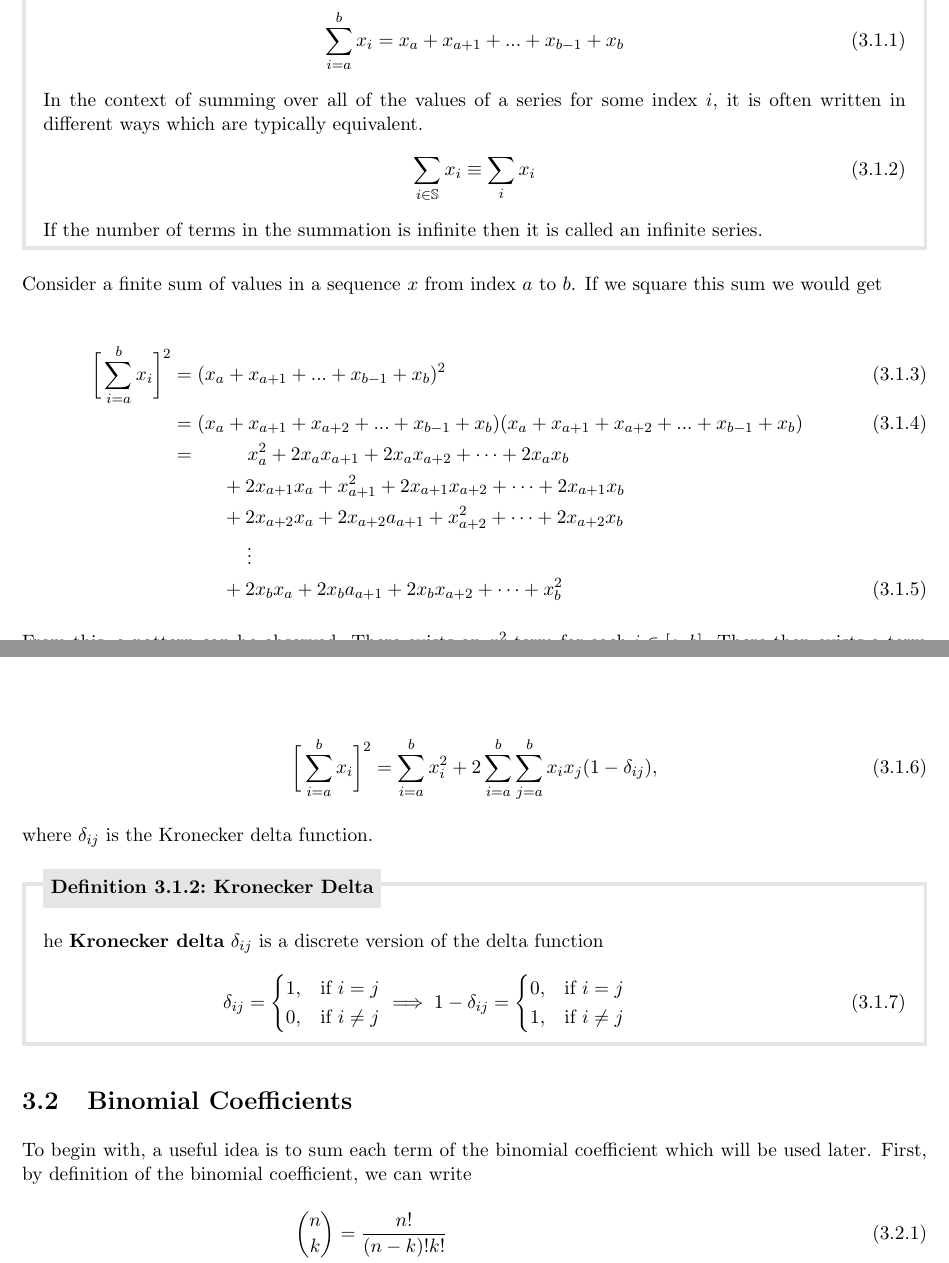
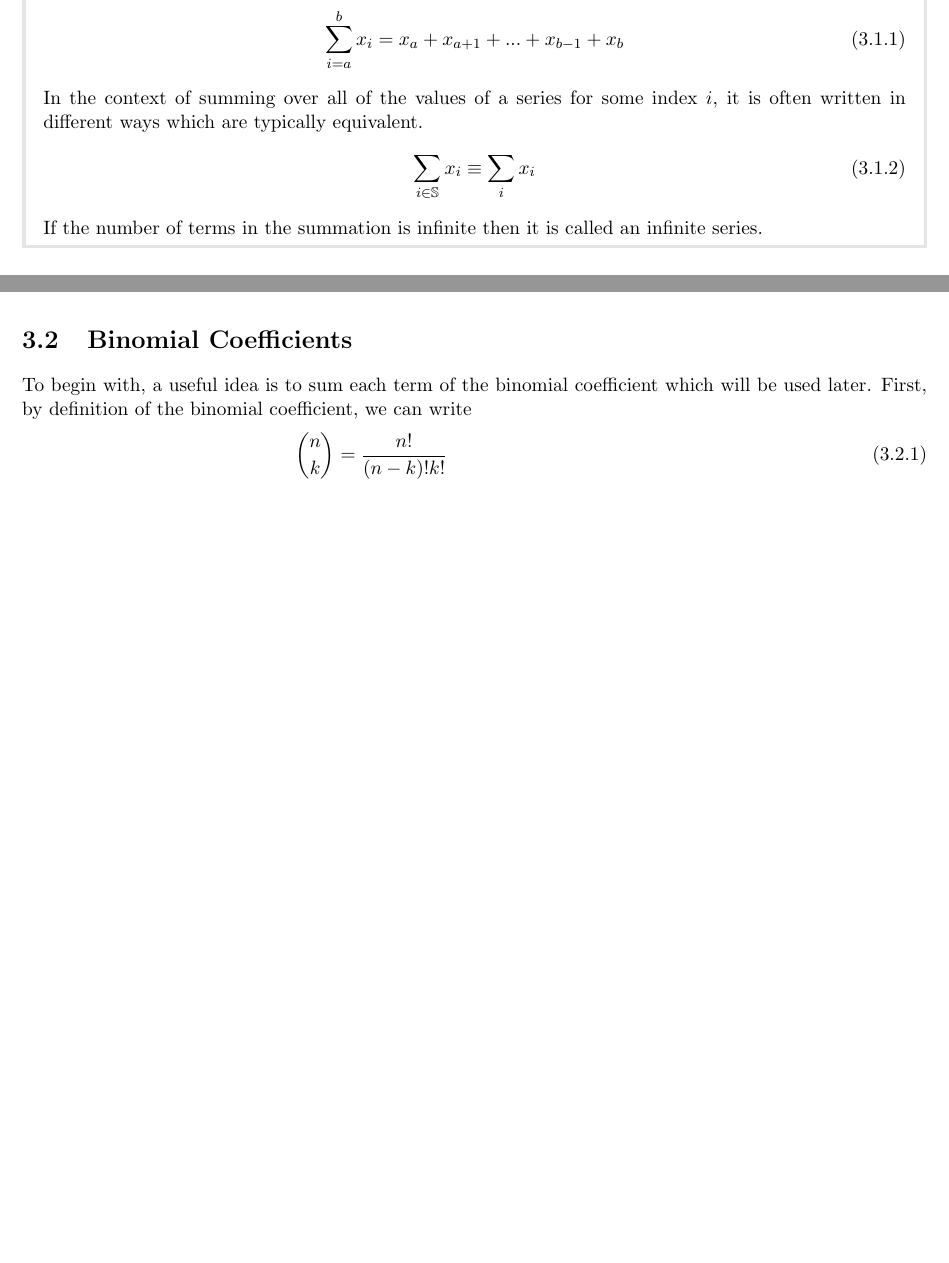
Before and after one commit to torodean/Antonius-Compendium, a LaTeX thesis (Volume I/Compendium.tex, which reads Volume I/chapters/general_mathematics.tex): two parts of pages 11 and 12 of 46, joined at a grey line, cut so that both start at the same text, the shorter picture padded with empty space. Compiled offline with pdfLaTeX.

Commit message:
Update general_mathematics.tex

```diff
--- a/Volume I/chapters/general_mathematics.tex
+++ b/Volume I/chapters/general_mathematics.tex
@@ -18,36 +18,36 @@ Mathematics is a systematic field of study that deals with numbers, quantities,
 	If the number of terms in the summation is infinite then it is called an infinite series.
 \end{defn}
 
-Consider a finite sum of values in a sequence $x$ from index $a$ to $b$. If we square this sum we would get
-
-\begin{align}
-	\bigg[\sum_{i=a}^{b} x_i\bigg]^2 &= (x_a +  x_{a+1} + ... + x_{b-1} + x_b)^2 \\
-	&= (x_a +  x_{a+1} + x_{a+2} + ... + x_{b-1} + x_b)(x_a +  x_{a+1} + x_{a+2} + ... + x_{b-1} + x_b) \\
-	&= \hspace{1cm} x_a^2 + 2x_ax_{a+1} + 2x_ax_{a+2} + \cdots + 2x_ax_b \nonumber\\
-	& \hspace{1cm}+ 2x_{a+1}x_{a} + x_{a+1}^2 + 2x_{a+1}x_{a+2} + \cdots + 2x_{a+1}x_b \nonumber\\
-	& \hspace{1cm}+ 2x_{a+2}x_{a} + 2x_{a+2}a_{a+1} + x_{a+2}^2 + \cdots + 2x_{a+2}x_b \nonumber\\
-	& \hspace{1.5cm} \vdots \nonumber\\
-	& \hspace{1cm}+ 2x_{b}x_{a} + 2x_{b}a_{a+1} + 2x_{b}x_{a+2} + \cdots + x_b^2
-\end{align}
-
-From this, a pattern can be observed. There exists an $x_i^2$ term for each $i \in [a,b]$. There then exists a term $2x_ax_b$ for  all $a \neq b$. Therefore, we can write this as
-
-\begin{align}
-	\bigg[\sum_{i=a}^{b} x_i\bigg]^2 &= \sum_{i=a}^{b} x_i^2 + 2\sum_{i=a}^{b}\sum_{j=a}^{b} x_ix_j (1-\delta_{ij}),
-\end{align}
-where $\delta_{ij}$ is the Kronecker delta function.
-\begin{defn}[Kronecker Delta]
-	The \keyword{Kronecker delta} $\delta_{ij}$ is a discrete version of the delta function
-	\begin{align}
-		\delta_{ij} = \begin{cases}
-			1, & \text{if } i = j \\
-			0, & \text{if } i \neq j \\
-		\end{cases}  \implies 1-\delta_{ij} = \begin{cases}
-		0, & \text{if } i = j \\
-		1, & \text{if } i \neq j \\
-		\end{cases} \hspace{2cm}
-	\end{align}
-\end{defn}
+%Consider a finite sum of values in a sequence $x$ from index $a$ to $b$. If we square this sum we would get
+%
+%\begin{align}
+%	\bigg[\sum_{i=a}^{b} x_i\bigg]^2 &= (x_a +  x_{a+1} + ... + x_{b-1} + x_b)^2 \\
+%	&= (x_a +  x_{a+1} + x_{a+2} + ... + x_{b-1} + x_b)(x_a +  x_{a+1} + x_{a+2} + ... + x_{b-1} + x_b) \\
+%	&= \hspace{1cm} x_a^2 + 2x_ax_{a+1} + 2x_ax_{a+2} + \cdots + 2x_ax_b \nonumber\\
+%	& \hspace{1cm}+ 2x_{a+1}x_{a} + x_{a+1}^2 + 2x_{a+1}x_{a+2} + \cdots + 2x_{a+1}x_b \nonumber\\
+%	& \hspace{1cm}+ 2x_{a+2}x_{a} + 2x_{a+2}a_{a+1} + x_{a+2}^2 + \cdots + 2x_{a+2}x_b \nonumber\\
+%	& \hspace{1.5cm} \vdots \nonumber\\
+%	& \hspace{1cm}+ 2x_{b}x_{a} + 2x_{b}a_{a+1} + 2x_{b}x_{a+2} + \cdots + x_b^2
+%\end{align}
+%
+%From this, a pattern can be observed. There exists an $x_i^2$ term for each $i \in [a,b]$. There then exists a term $2x_ax_b$ for  all $a \neq b$. Therefore, we can write this as
+%
+%\begin{align}
+%	\bigg[\sum_{i=a}^{b} x_i\bigg]^2 &= \sum_{i=a}^{b} x_i^2 + 2\sum_{i=a}^{b}\sum_{j=a}^{b} x_ix_j (1-\delta_{ij}),
+%\end{align}
+%where $\delta_{ij}$ is the Kronecker delta function.
+%\begin{defn}[Kronecker Delta]
+%	The \keyword{Kronecker delta} $\delta_{ij}$ is a discrete version of the delta function
+%	\begin{align}
+%		\delta_{ij} = \begin{cases}
+%			1, & \text{if } i = j \\
+%			0, & \text{if } i \neq j \\
+%		\end{cases}  \implies 1-\delta_{ij} = \begin{cases}
+%		0, & \text{if } i = j \\
+%		1, & \text{if } i \neq j \\
+%		\end{cases} \hspace{2cm}
+%	\end{align}
+%\end{defn}
 
 
 
```
